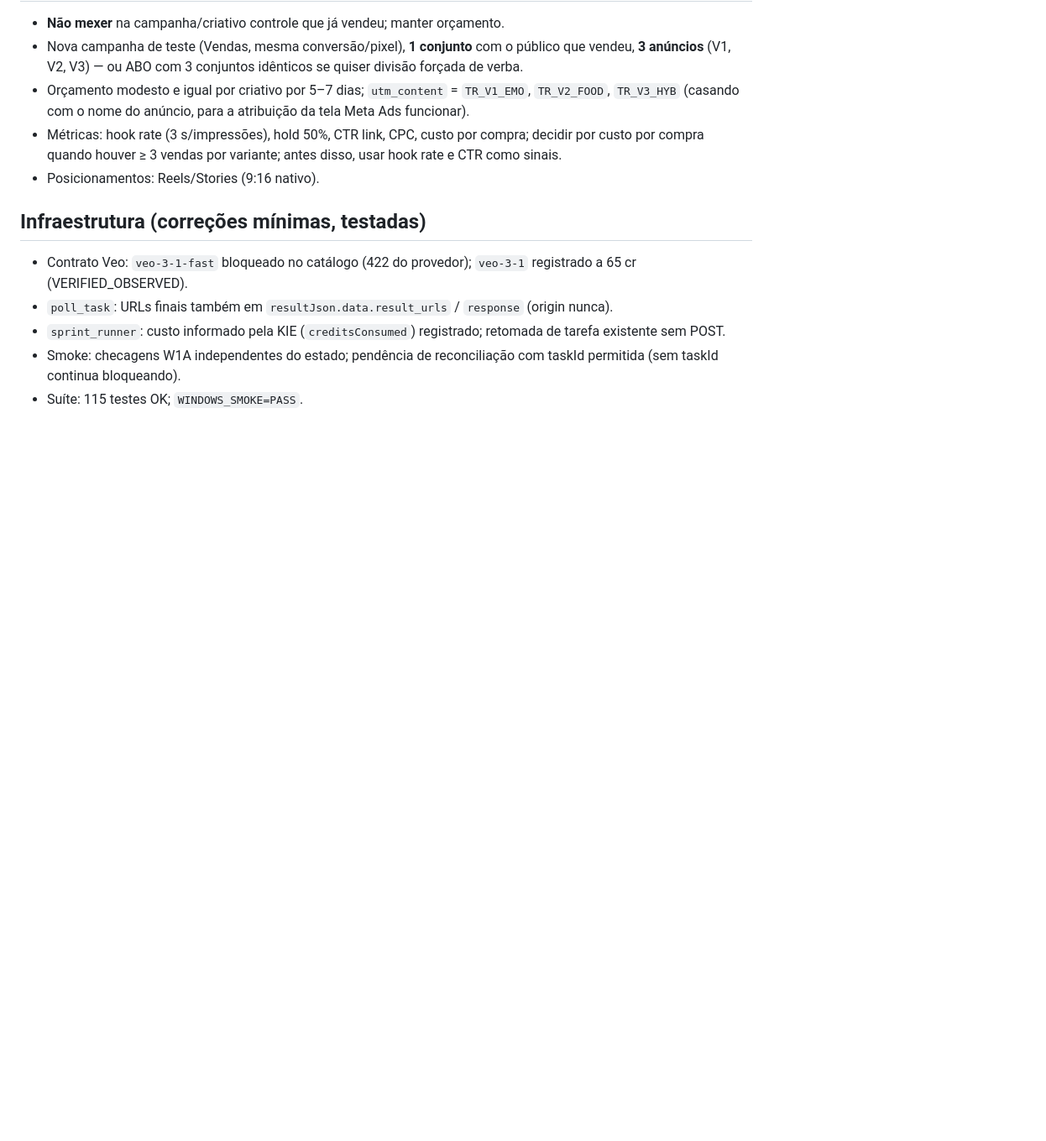
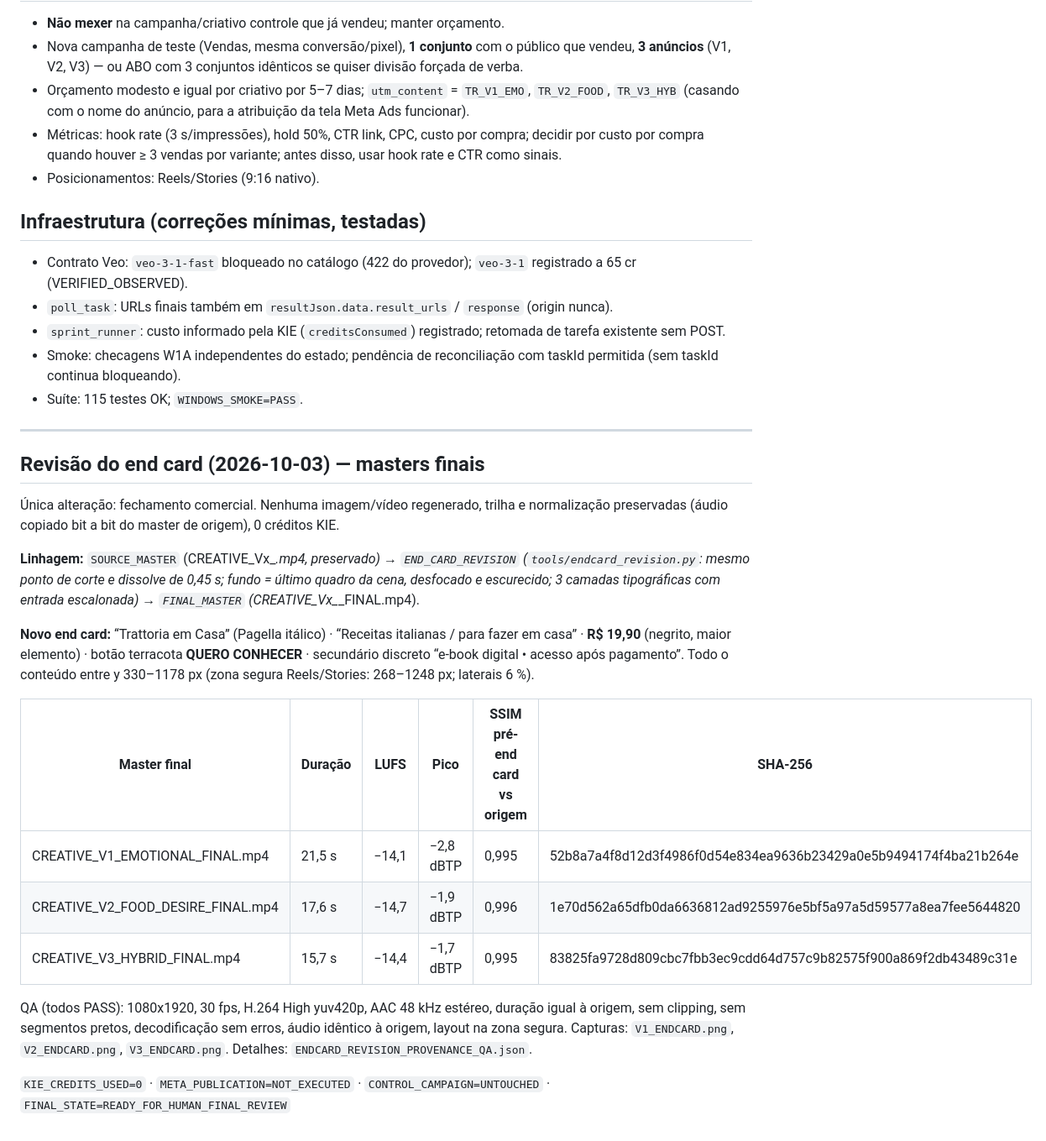
Before and after one commit to rdmconsultoria2022-cell/norqva-intelligence, a Markdown page: norqva-ai/creative-batches/TRATTORIA_SPRINT_01_FINAL_GATE.md, the part around the change. Shown at 84% size. Rendered like a GitHub page; blank space fills up the shorter version.

Commit message:
TR-SPRINT-01: end card revision final masters (QA + provenance)
Co-Authored-By: Claude Opus 5.5 <noreply@anthropic.com>
Claude-Session: https://claude.ai/code/session_012hJYaYmjEVGtxffYsNNiPm

```diff
--- a/norqva-ai/creative-batches/TRATTORIA_SPRINT_01_FINAL_GATE.md
+++ b/norqva-ai/creative-batches/TRATTORIA_SPRINT_01_FINAL_GATE.md
@@ -81,3 +81,23 @@ Keyframes S1 não selecionados: 8 × 12 = 96 cr (custo de exploração).
 - `sprint_runner`: custo informado pela KIE (`creditsConsumed`) registrado; retomada de tarefa existente sem POST.
 - Smoke: checagens W1A independentes do estado; pendência de reconciliação com taskId permitida (sem taskId continua bloqueando).
 - Suíte: 115 testes OK; `WINDOWS_SMOKE=PASS`.
+
+---
+
+## Revisão do end card (2026-10-03) — masters finais
+
+Única alteração: fechamento comercial. Nenhuma imagem/vídeo regenerado, trilha e normalização preservadas (áudio copiado bit a bit do master de origem), 0 créditos KIE.
+
+**Linhagem:** `SOURCE_MASTER` (CREATIVE_Vx_*.mp4, preservado) → `END_CARD_REVISION` (`tools/endcard_revision.py`: mesmo ponto de corte e dissolve de 0,45 s; fundo = último quadro da cena, desfocado e escurecido; 3 camadas tipográficas com entrada escalonada) → `FINAL_MASTER` (CREATIVE_Vx_*_FINAL.mp4).
+
+**Novo end card:** “Trattoria em Casa” (Pagella itálico) · “Receitas italianas / para fazer em casa” · **R$ 19,90** (negrito, maior elemento) · botão terracota **QUERO CONHECER** · secundário discreto “e-book digital • acesso após pagamento”. Todo o conteúdo entre y 330–1178 px (zona segura Reels/Stories: 268–1248 px; laterais 6 %).
+
+| Master final | Duração | LUFS | Pico | SSIM pré-end card vs origem | SHA-256 |
+|---|---|---|---|---|---|
+| CREATIVE_V1_EMOTIONAL_FINAL.mp4 | 21,5 s | −14,1 | −2,8 dBTP | 0,995 | 52b8a7a4f8d12d3f4986f0d54e834ea9636b23429a0e5b9494174f4ba21b264e |
+| CREATIVE_V2_FOOD_DESIRE_FINAL.mp4 | 17,6 s | −14,7 | −1,9 dBTP | 0,996 | 1e70d562a65dfb0da6636812ad9255976e5bf5a97a5d59577a8ea7fee5644820 |
+| CREATIVE_V3_HYBRID_FINAL.mp4 | 15,7 s | −14,4 | −1,7 dBTP | 0,995 | 83825fa9728d809cbc7fbb3ec9cdd64d757c9b82575f900a869f2db43489c31e |
+
+QA (todos PASS): 1080x1920, 30 fps, H.264 High yuv420p, AAC 48 kHz estéreo, duração igual à origem, sem clipping, sem segmentos pretos, decodificação sem erros, áudio idêntico à origem, layout na zona segura. Capturas: `V1_ENDCARD.png`, `V2_ENDCARD.png`, `V3_ENDCARD.png`. Detalhes: `ENDCARD_REVISION_PROVENANCE_QA.json`.
+
+`KIE_CREDITS_USED=0` · `META_PUBLICATION=NOT_EXECUTED` · `CONTROL_CAMPAIGN=UNTOUCHED` · `FINAL_STATE=READY_FOR_HUMAN_FINAL_REVIEW`
```
